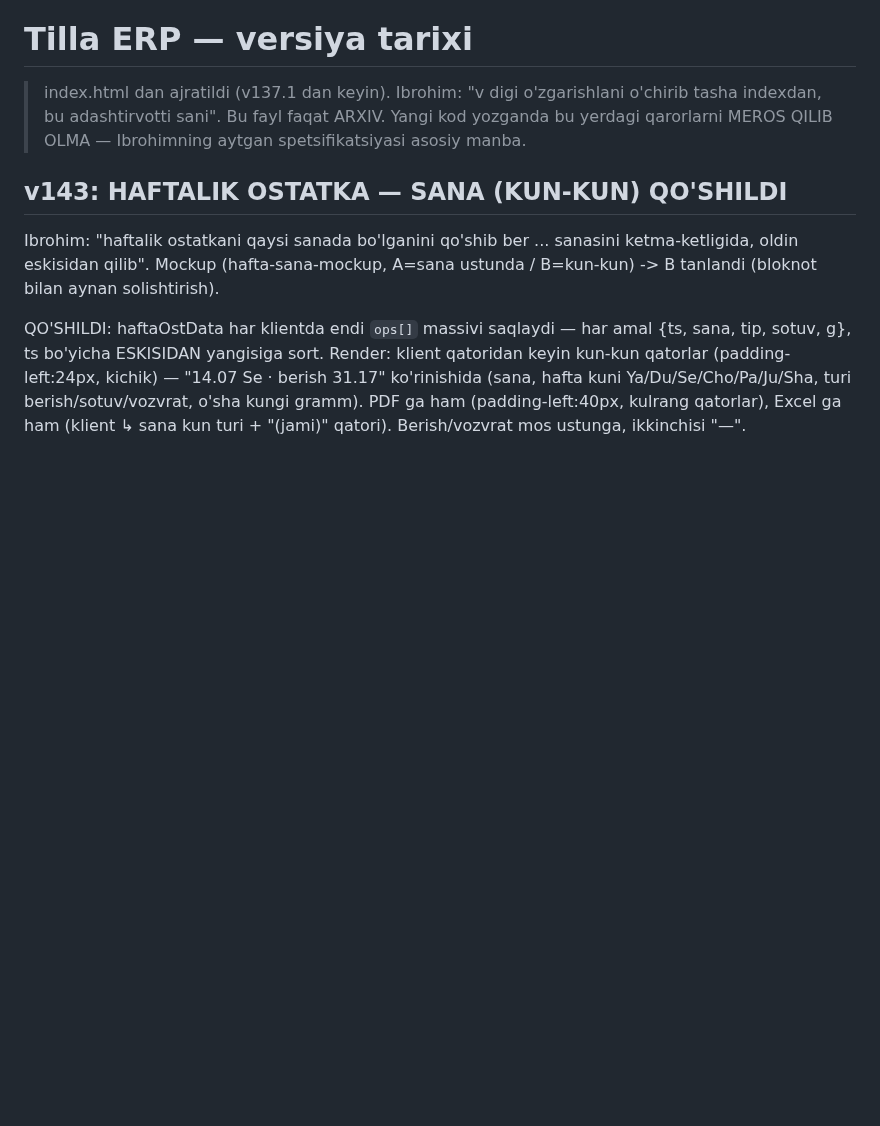
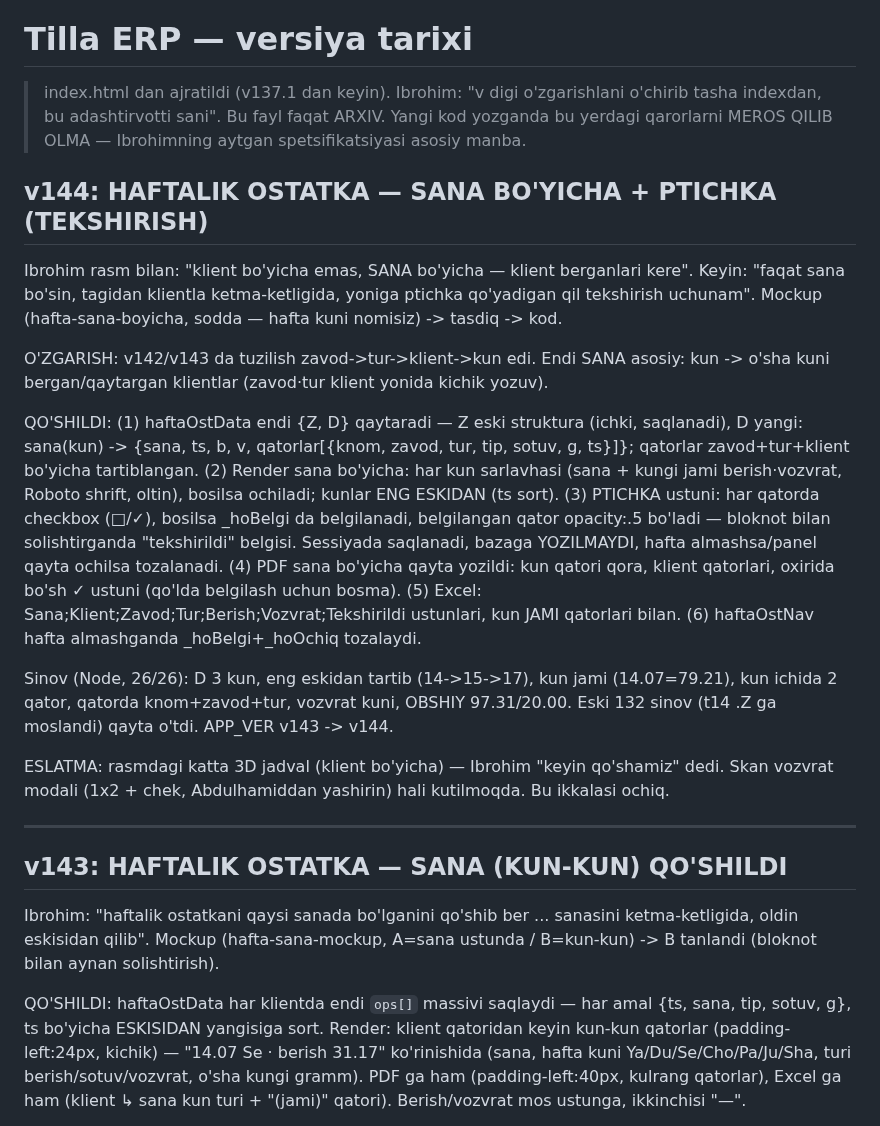
Before and after one commit to ibrohimcyborg/Tilla-ERP, a Markdown page: CHANGELOG.md, the part around the change. GitHub-like rendering; blank space fills up the shorter version.

```diff
--- a/CHANGELOG.md
+++ b/CHANGELOG.md
@@ -3,6 +3,19 @@
 > index.html dan ajratildi (v137.1 dan keyin). Ibrohim: "v digi o'zgarishlani o'chirib tasha indexdan, bu adashtirvotti sani".
 > Bu fayl faqat ARXIV. Yangi kod yozganda bu yerdagi qarorlarni MEROS QILIB OLMA — Ibrohimning aytgan spetsifikatsiyasi asosiy manba.
 
+## v144: HAFTALIK OSTATKA — SANA BO'YICHA + PTICHKA (TEKSHIRISH)
+
+Ibrohim rasm bilan: "klient bo'yicha emas, SANA bo'yicha — klient berganlari kere". Keyin: "faqat sana bo'sin, tagidan klientla ketma-ketligida, yoniga ptichka qo'yadigan qil tekshirish uchunam". Mockup (hafta-sana-boyicha, sodda — hafta kuni nomisiz) -> tasdiq -> kod.
+
+O'ZGARISH: v142/v143 da tuzilish zavod->tur->klient->kun edi. Endi SANA asosiy: kun -> o'sha kuni bergan/qaytargan klientlar (zavod·tur klient yonida kichik yozuv).
+
+QO'SHILDI: (1) haftaOstData endi {Z, D} qaytaradi — Z eski struktura (ichki, saqlanadi), D yangi: sana(kun) -> {sana, ts, b, v, qatorlar[{knom, zavod, tur, tip, sotuv, g, ts}]}; qatorlar zavod+tur+klient bo'yicha tartiblangan. (2) Render sana bo'yicha: har kun sarlavhasi (sana + kungi jami berish·vozvrat, Roboto shrift, oltin), bosilsa ochiladi; kunlar ENG ESKIDAN (ts sort). (3) PTICHKA ustuni: har qatorda checkbox (□/✓), bosilsa _hoBelgi da belgilanadi, belgilangan qator opacity:.5 bo'ladi — bloknot bilan solishtirganda "tekshirildi" belgisi. Sessiyada saqlanadi, bazaga YOZILMAYDI, hafta almashsa/panel qayta ochilsa tozalanadi. (4) PDF sana bo'yicha qayta yozildi: kun qatori qora, klient qatorlari, oxirida bo'sh ✓ ustuni (qo'lda belgilash uchun bosma). (5) Excel: Sana;Klient;Zavod;Tur;Berish;Vozvrat;Tekshirildi ustunlari, kun JAMI qatorlari bilan. (6) haftaOstNav hafta almashganda _hoBelgi+_hoOchiq tozalaydi.
+
+Sinov (Node, 26/26): D 3 kun, eng eskidan tartib (14->15->17), kun jami (14.07=79.21), kun ichida 2 qator, qatorda knom+zavod+tur, vozvrat kuni, OBSHIY 97.31/20.00. Eski 132 sinov (t14 .Z ga moslandi) qayta o'tdi. APP_VER v143 -> v144.
+
+ESLATMA: rasmdagi katta 3D jadval (klient bo'yicha) — Ibrohim "keyin qo'shamiz" dedi. Skan vozvrat modali (1x2 + chek, Abdulhamiddan yashirin) hali kutilmoqda. Bu ikkalasi ochiq.
+
+---
 ## v143: HAFTALIK OSTATKA — SANA (KUN-KUN) QO'SHILDI
 
 Ibrohim: "haftalik ostatkani qaysi sanada bo'lganini qo'shib ber ... sanasini ketma-ketligida, oldin eskisidan qilib". Mockup (hafta-sana-mockup, A=sana ustunda / B=kun-kun) -> B tanlandi (bloknot bilan aynan solishtirish).
```
